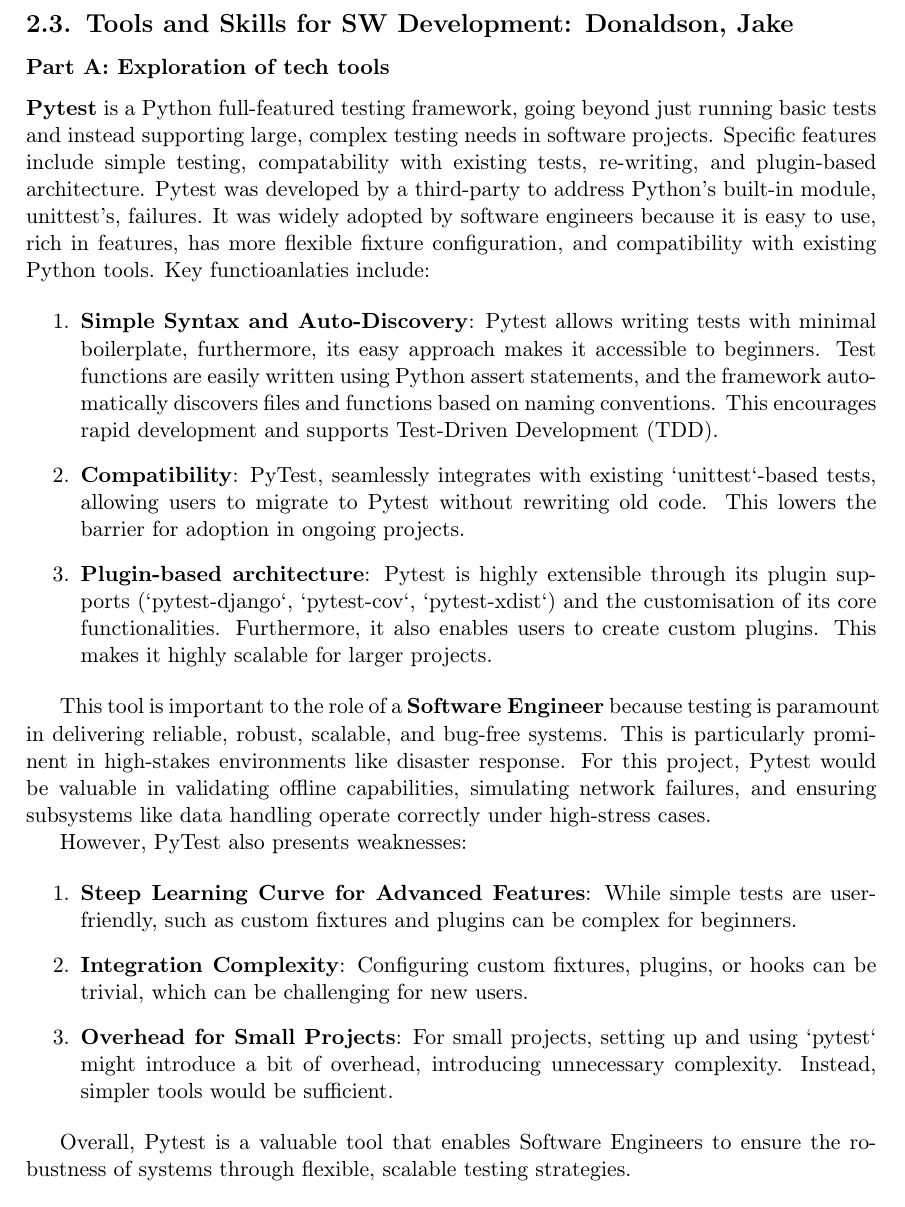
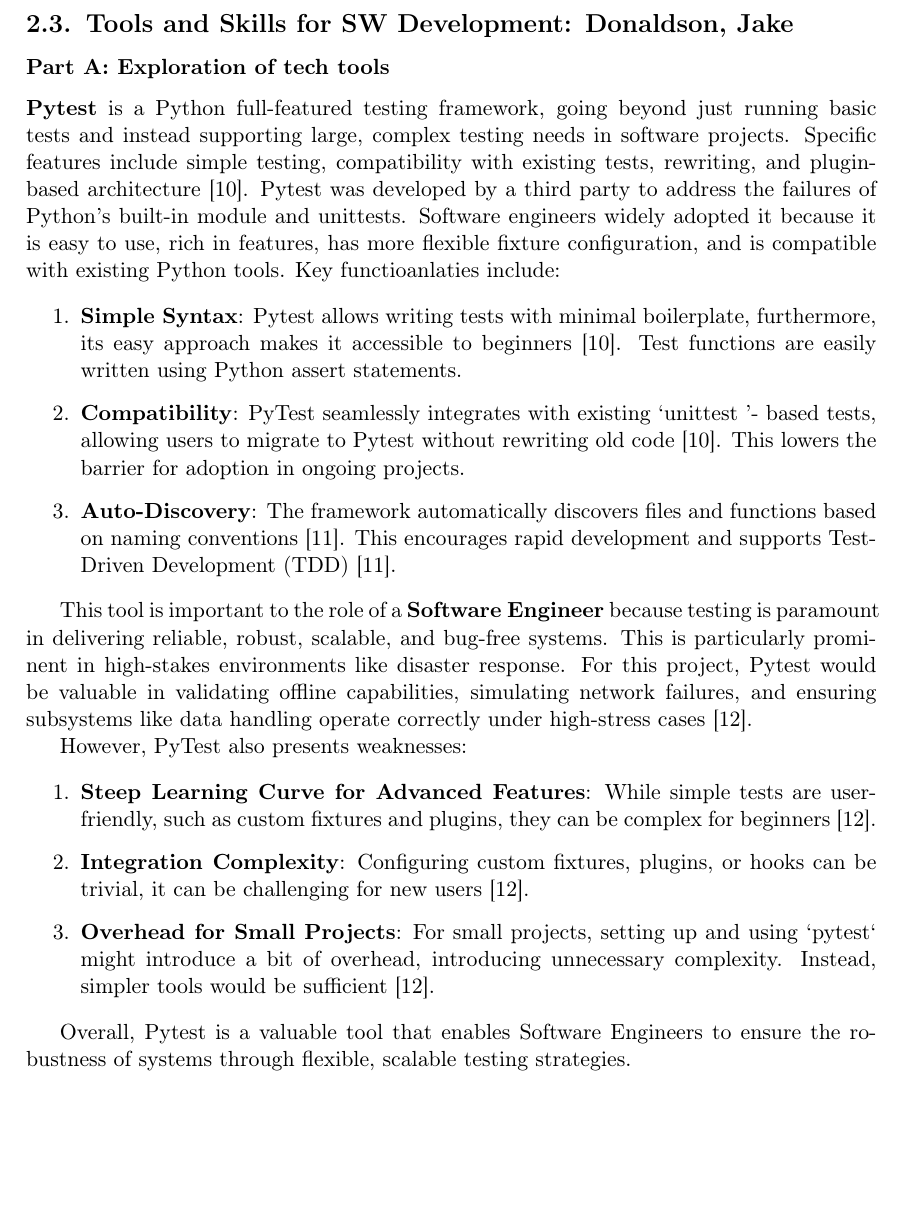
Before and after one commit to Hilton-Naidu/SkillsProject1, a LaTeX document (main.tex): part of page 21 of 27 before the commit and part of page 21 of 26 after it, cut so that both start at the same text, the shorter picture padded with empty space. Compiled offline with pdfLaTeX.

Commit message:
Update main.tex

```diff
--- a/main.tex
+++ b/main.tex
@@ -639,22 +639,22 @@ In the context of disaster response, this tool becomes indispensable. Whether it
 
 \subsubsection{Part A: Exploration of tech tools}
 
-\textbf{Pytest} is a Python full-featured testing framework, going beyond just running basic tests and instead supporting large, complex testing needs in software projects. Specific features include simple testing, compatability with existing tests, re-writing, and plugin-based architecture. Pytest was developed by a third-party to address Python's built-in module, unittest's, failures. It was widely adopted by software engineers because it is easy to use, rich in features, has more flexible fixture configuration, and compatibility with existing Python tools. Key functioanlaties include:
+\textbf{Pytest} is a Python full-featured testing framework, going beyond just running basic tests and instead supporting large, complex testing needs in software projects. Specific features include simple testing, compatibility with existing tests, rewriting, and plugin-based architecture \cite{schmitt2024}. Pytest was developed by a third party to address the failures of Python's built-in module and unittests. Software engineers widely adopted it because it is easy to use, rich in features, has more flexible fixture configuration, and is compatible with existing Python tools. Key functioanlaties include:
 
 \begin{enumerate}
-    \item \textbf{Simple Syntax and Auto-Discovery}: Pytest allows writing tests with minimal boilerplate, furthermore, its easy approach makes it accessible to beginners. Test functions are easily written using Python assert statements, and the framework automatically discovers files and functions based on naming conventions. This encourages rapid development and supports Test-Driven Development (TDD).
-    \item \textbf{Compatibility}: PyTest, seamlessly integrates with existing `unittest`-based tests, allowing users to migrate to Pytest without rewriting old code. This lowers the barrier for adoption in ongoing projects.
-    \item \textbf{Plugin-based architecture}: Pytest is highly extensible through its plugin supports (`pytest-django`, `pytest-cov`, `pytest-xdist`) and the customisation of its core functionalities. Furthermore, it also enables users to create custom plugins. This makes it highly scalable for larger projects.
+    \item \textbf{Simple Syntax}: Pytest allows writing tests with minimal boilerplate, furthermore, its easy approach makes it accessible to beginners \cite{schmitt2024}. Test functions are easily written using Python assert statements.
+    \item \textbf{Compatibility}: PyTest seamlessly integrates with existing `unittest '- based tests, allowing users to migrate to Pytest without rewriting old code \cite{schmitt2024}. This lowers the barrier for adoption in ongoing projects.
+    \item \textbf{Auto-Discovery}: The framework automatically discovers files and functions based on naming conventions \cite{hawk2023}. This encourages rapid development and supports Test-Driven Development (TDD) \cite{hawk2023}.
 \end{enumerate}
 
-This tool is important to the role of a \textbf{Software Engineer} because testing is paramount in delivering reliable, robust, scalable, and bug-free systems. This is particularly prominent in high-stakes environments like disaster response. For this project, Pytest would be valuable in validating offline capabilities, simulating network failures, and ensuring subsystems like data handling operate correctly under high-stress cases.
+This tool is important to the role of a \textbf{Software Engineer} because testing is paramount in delivering reliable, robust, scalable, and bug-free systems. This is particularly prominent in high-stakes environments like disaster response. For this project, Pytest would be valuable in validating offline capabilities, simulating network failures, and ensuring subsystems like data handling operate correctly under high-stress cases \cite{sharma2024}.
 
 However, PyTest also presents weaknesses:
 
 \begin{enumerate}
-    \item \textbf{Steep Learning Curve for Advanced Features}: While simple tests are user-friendly, such as custom fixtures and plugins can be complex for beginners.
-    \item \textbf{Integration Complexity}: Configuring custom fixtures, plugins, or hooks can be trivial, which can be challenging for new users.
-    \item \textbf{Overhead for Small Projects}: For small projects, setting up and using `pytest` might introduce a bit of overhead, introducing unnecessary complexity. Instead, simpler tools would be sufficient.
+    \item \textbf{Steep Learning Curve for Advanced Features}: While simple tests are user-friendly, such as custom fixtures and plugins, they can be complex for beginners \cite{sharma2024}.
+    \item \textbf{Integration Complexity}: Configuring custom fixtures, plugins, or hooks can be trivial, it can be challenging for new users \cite{sharma2024}.
+    \item \textbf{Overhead for Small Projects}: For small projects, setting up and using `pytest` might introduce a bit of overhead, introducing unnecessary complexity. Instead, simpler tools would be sufficient \cite{sharma2024}.
 \end{enumerate}
 
 Overall, Pytest is a valuable tool that enables Software Engineers to ensure the robustness of systems through flexible, scalable testing strategies.
```
